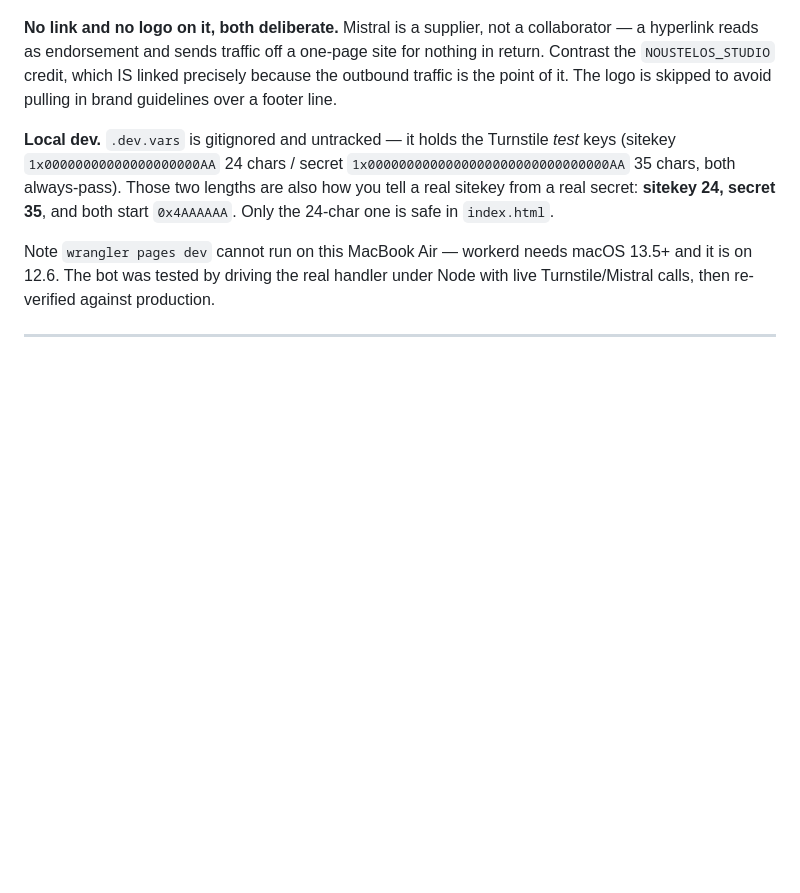
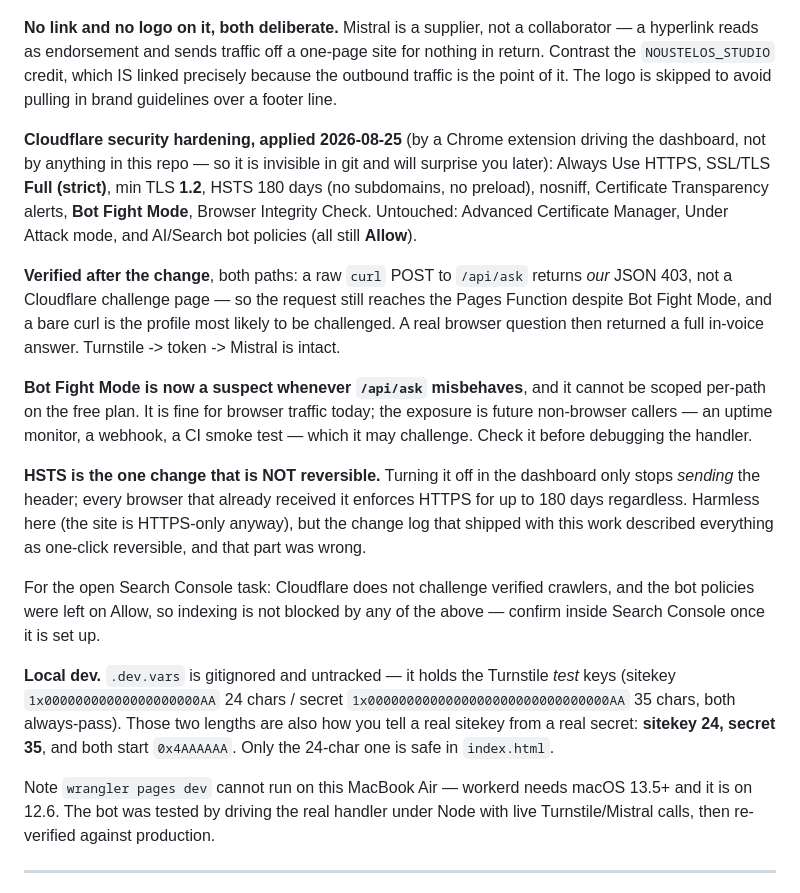
Before and after one commit to noustelos/not_so_dev, a Markdown page: CLAUDE.md, the part around the change. Drawn GitHub-style; blank space fills up the shorter version.

Commit message:
docs: record the Cloudflare hardening and what it means for debugging
Applied from the dashboard, so it leaves no trace in git and would otherwise
be invisible to a future session: Full (strict), min TLS 1.2, HSTS 180d,
nosniff, CT alerts, Bot Fight Mode, Browser Integrity Check.

Verified both paths after the change. A raw curl POST to /api/ask comes back
with our own JSON 403 rather than a challenge page, so requests still reach
the Pages Function, and a bare curl is the profile most likely to be
challenged. A browser question then returned a full in-voice answer.

Two things worth knowing later. Bot Fight Mode now sits in front of the API
and cannot be scoped per-path on the free plan, so it is a suspect before the
handler is — the exposure is future non-browser callers such as an uptime
monitor or CI check. And HSTS is not reversible: disabling it only stops
sending the header while browsers keep enforcing for up to 180 days, contrary
to the change log that described everything as one-click reversible.

Search/AI bot policies were left on Allow and verified crawlers are exempt, so
indexing is not blocked — relevant to the open Search Console task.

Co-Authored-By: Claude Opus 5 (1M context) <noreply@anthropic.com>

```diff
--- a/CLAUDE.md
+++ b/CLAUDE.md
@@ -312,6 +312,36 @@ one-page site for nothing in return. Contrast the `NOUSTELOS_STUDIO` credit,
 which IS linked precisely because the outbound traffic is the point of it. The
 logo is skipped to avoid pulling in brand guidelines over a footer line.
 
+**Cloudflare security hardening, applied 2026-08-25** (by a Chrome extension
+driving the dashboard, not by anything in this repo — so it is invisible in git
+and will surprise you later): Always Use HTTPS, SSL/TLS **Full (strict)**, min
+TLS **1.2**, HSTS 180 days (no subdomains, no preload), nosniff, Certificate
+Transparency alerts, **Bot Fight Mode**, Browser Integrity Check. Untouched:
+Advanced Certificate Manager, Under Attack mode, and AI/Search bot policies
+(all still **Allow**).
+
+**Verified after the change**, both paths: a raw `curl` POST to `/api/ask`
+returns *our* JSON 403, not a Cloudflare challenge page — so the request still
+reaches the Pages Function despite Bot Fight Mode, and a bare curl is the
+profile most likely to be challenged. A real browser question then returned a
+full in-voice answer. Turnstile -> token -> Mistral is intact.
+
+**Bot Fight Mode is now a suspect whenever `/api/ask` misbehaves**, and it
+cannot be scoped per-path on the free plan. It is fine for browser traffic
+today; the exposure is future non-browser callers — an uptime monitor, a
+webhook, a CI smoke test — which it may challenge. Check it before debugging
+the handler.
+
+**HSTS is the one change that is NOT reversible.** Turning it off in the
+dashboard only stops *sending* the header; every browser that already received
+it enforces HTTPS for up to 180 days regardless. Harmless here (the site is
+HTTPS-only anyway), but the change log that shipped with this work described
+everything as one-click reversible, and that part was wrong.
+
+For the open Search Console task: Cloudflare does not challenge verified
+crawlers, and the bot policies were left on Allow, so indexing is not blocked
+by any of the above — confirm inside Search Console once it is set up.
+
 **Local dev.** `.dev.vars` is gitignored and untracked — it holds the Turnstile
 *test* keys (sitekey `1x00000000000000000000AA` 24 chars / secret
 `1x0000000000000000000000000000000AA` 35 chars, both always-pass). Those two
```
